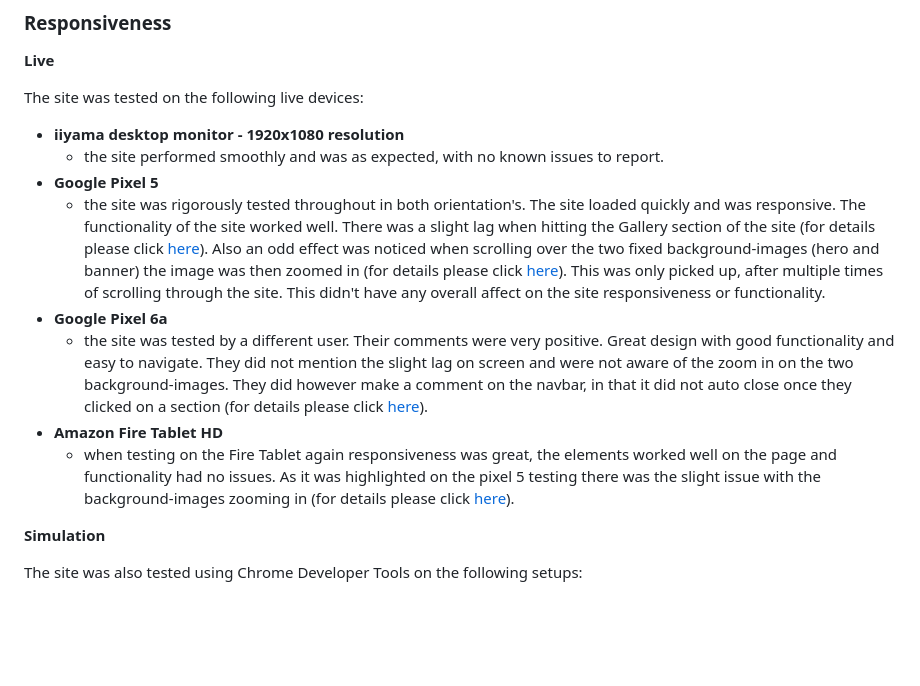
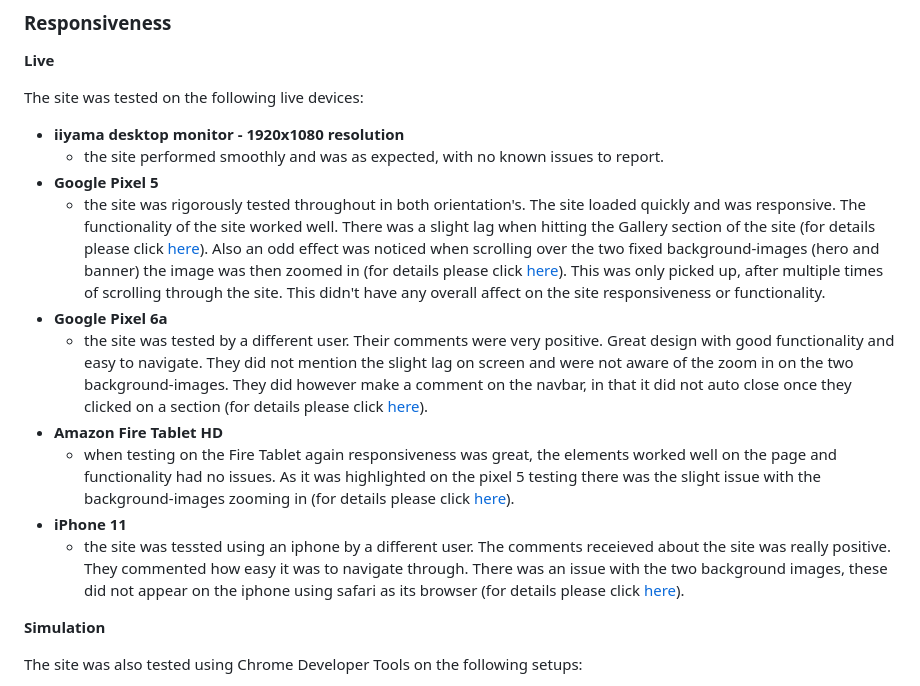
Before and after one commit to DaveWhiteh/WhiteWalkies, a Markdown page: README.md, the part around the change printed below. Rendered like a GitHub page; blank space fills up the shorter version.

Commit message:
Add new iphone test to the responsiveness section in the README.md

```diff
--- a/README.md
+++ b/README.md
@@ -691,5 +691,7 @@ The site was tested on the following live devices:
 + **Amazon Fire Tablet HD**
     + when testing on the Fire Tablet again responsiveness was great, the elements worked well on the page and functionality had no issues. As it was highlighted on the pixel 5 testing there was the slight issue with the background-images zooming in (for details please click [here](#bugs-and-fixes)).
++ **iPhone 11**
+    + the site was tessted using an iphone by a different user. The comments receieved about the site was really positive. They commented how easy it was to navigate through. There was an issue with the two background images, these did not appear on the iphone using safari as its browser (for details please click [here](#bugs-and-fixes)).
 
 **Simulation**
 
```
Also changed, not shown: other parts of README.md (+4 -4 lines).
